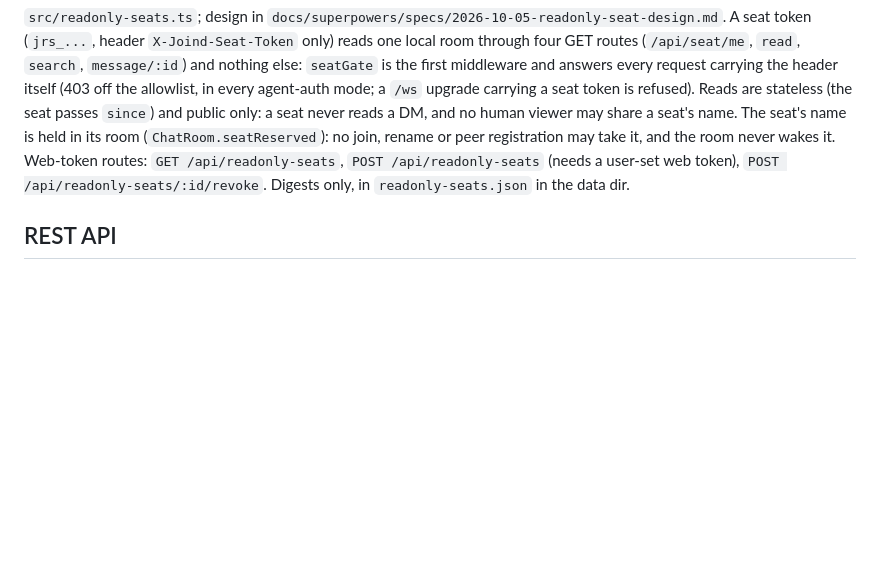
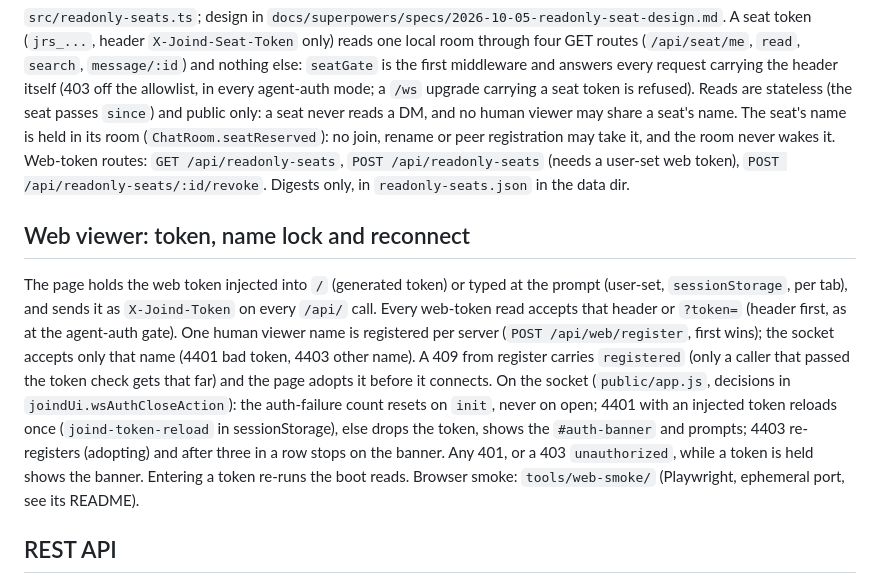
Before and after one commit to haddadrm/Joind, a Markdown page: CLAUDE.md, the part around the change. Drawn GitHub-style; blank space fills up the shorter version.

Commit message:
Docs: the web viewer's token, name lock and reconnect flow
Co-Authored-By: Claude Opus 5.5 <noreply@anthropic.com>

```diff
--- a/CLAUDE.md
+++ b/CLAUDE.md
@@ -105,6 +105,21 @@ and the room never wakes it. Web-token routes: `GET /api/readonly-seats`,
 `POST /api/readonly-seats` (needs a user-set web token), `POST /api/readonly-seats/:id/revoke`.
 Digests only, in `readonly-seats.json` in the data dir.
 
+## Web viewer: token, name lock and reconnect
+
+The page holds the web token injected into `/` (generated token) or typed at the prompt (user-set,
+`sessionStorage`, per tab), and sends it as `X-Joind-Token` on every `/api/` call. Every web-token
+read accepts that header or `?token=` (header first, as at the agent-auth gate). One human viewer
+name is registered per server (`POST /api/web/register`, first wins); the socket accepts only that
+name (4401 bad token, 4403 other name). A 409 from register carries `registered` (only a caller
+that passed the token check gets that far) and the page adopts it before it connects. On the socket
+(`public/app.js`, decisions in `joindUi.wsAuthCloseAction`): the auth-failure count resets on
+`init`, never on open; 4401 with an injected token reloads once (`joind-token-reload` in
+sessionStorage), else drops the token, shows the `#auth-banner` and prompts; 4403 re-registers
+(adopting) and after three in a row stops on the banner. Any 401, or a 403 `unauthorized`, while
+a token is held shows the banner. Entering a token re-runs the boot reads. Browser smoke:
+`tools/web-smoke/` (Playwright, ephemeral port, see its README).
+
 ## REST API
 
 Agent endpoints accept optional `pid` and `paneId` params for disambiguation.
```
Also changed, not shown: 1 other file.
